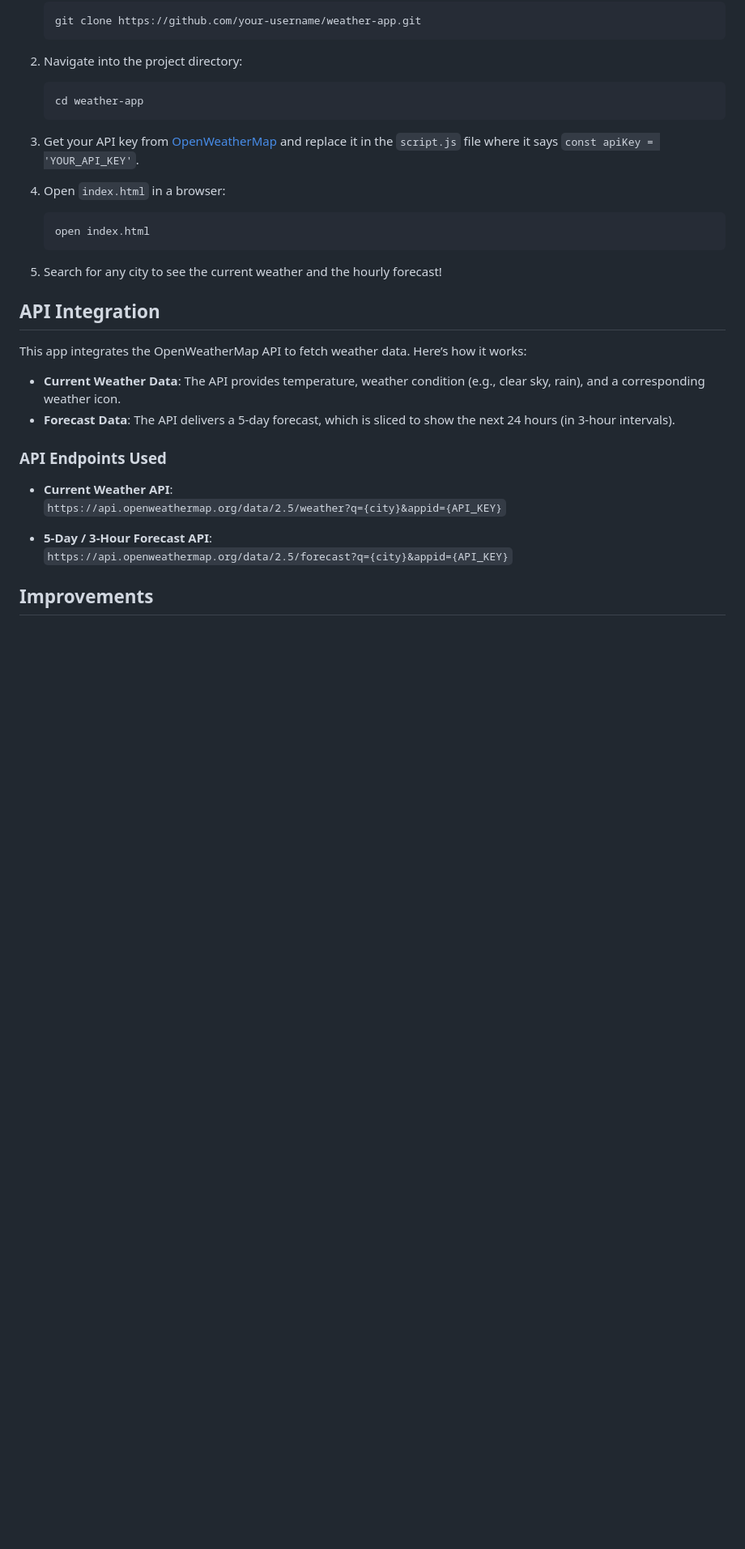
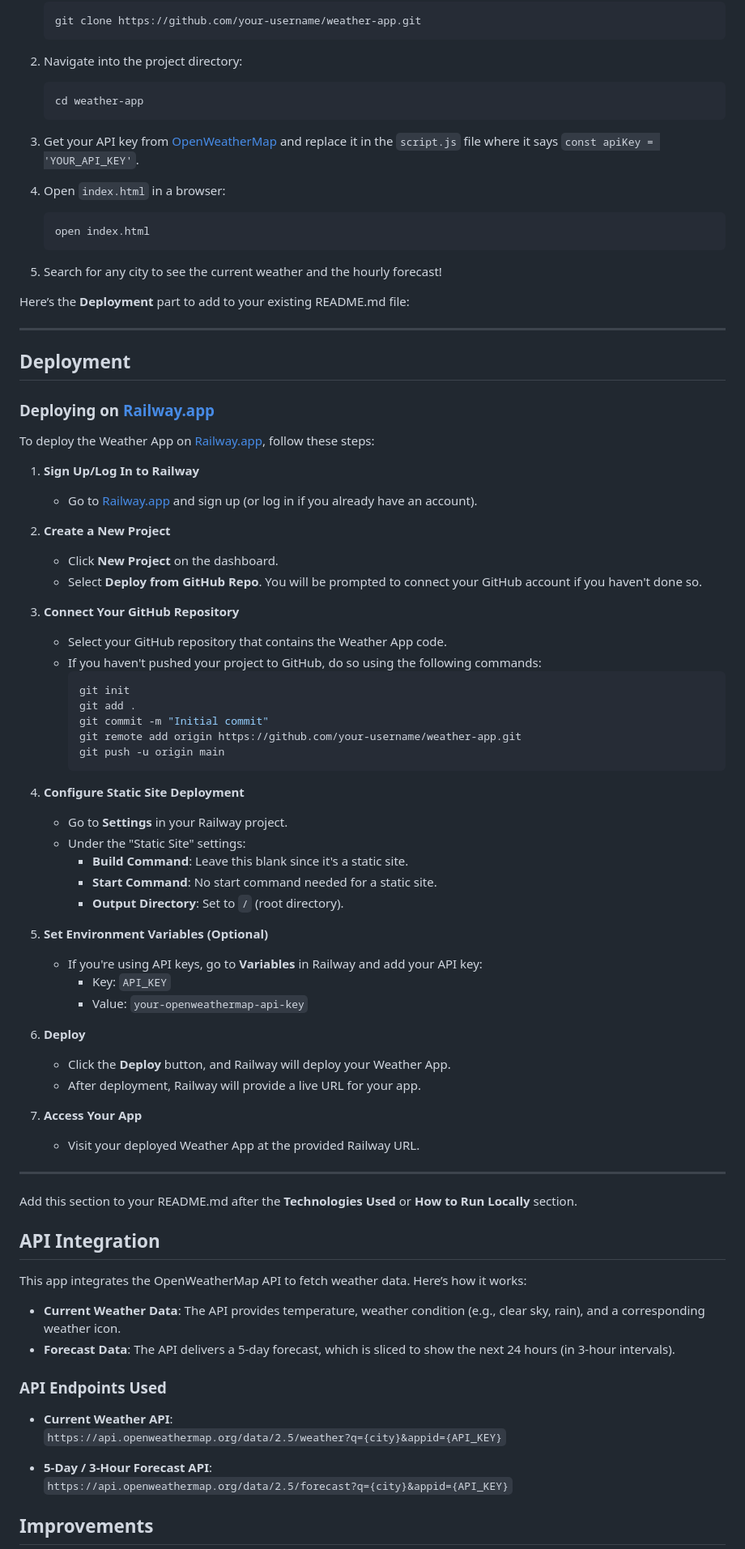
Before and after one commit to ianjiteshan/Weatherapp, a Markdown page: README.md, the part around one of its changes. Shown at 81% size. GitHub-like rendering; blank space fills up the shorter version.

````diff
--- a/README.md
+++ b/README.md
@@ -78,6 +79,56 @@ To run this project on your local machine, follow these simple steps:
 
 5. Search for any city to see the current weather and the hourly forecast!
 
+Here’s the **Deployment** part to add to your existing README.md file:
+
+---
+
+## Deployment
+
+### Deploying on [Railway.app](https://railway.app)
+
+To deploy the Weather App on [Railway.app](https://railway.app), follow these steps:
+
+1. **Sign Up/Log In to Railway**
+   - Go to [Railway.app](https://railway.app) and sign up (or log in if you already have an account).
+
+2. **Create a New Project**
+   - Click **New Project** on the dashboard.
+   - Select **Deploy from GitHub Repo**. You will be prompted to connect your GitHub account if you haven't done so.
+
+3. **Connect Your GitHub Repository**
+   - Select your GitHub repository that contains the Weather App code.
+   - If you haven't pushed your project to GitHub, do so using the following commands:
+     ```bash
+     git init
+     git add .
+     git commit -m "Initial commit"
+     git remote add origin https://github.com/your-username/weather-app.git
+     git push -u origin main
+     ```
+
+4. **Configure Static Site Deployment**
+   - Go to **Settings** in your Railway project.
+   - Under the "Static Site" settings:
+     - **Build Command**: Leave this blank since it's a static site.
+     - **Start Command**: No start command needed for a static site.
+     - **Output Directory**: Set to `/` (root directory).
+
+5. **Set Environment Variables (Optional)**
+   - If you're using API keys, go to **Variables** in Railway and add your API key:
+     - Key: `API_KEY`
+     - Value: `your-openweathermap-api-key`
+
+6. **Deploy**
+   - Click the **Deploy** button, and Railway will deploy your Weather App.
+   - After deployment, Railway will provide a live URL for your app.
+
+7. **Access Your App**
+   - Visit your deployed Weather App at the provided Railway URL.
+
+---
+
+Add this section to your README.md after the **Technologies Used** or **How to Run Locally** section.
 ## API Integration
 
 This app integrates the OpenWeatherMap API to fetch weather data. Here’s how it works:
````
Also changed, not shown: other parts of README.md (+1 -0 lines).
